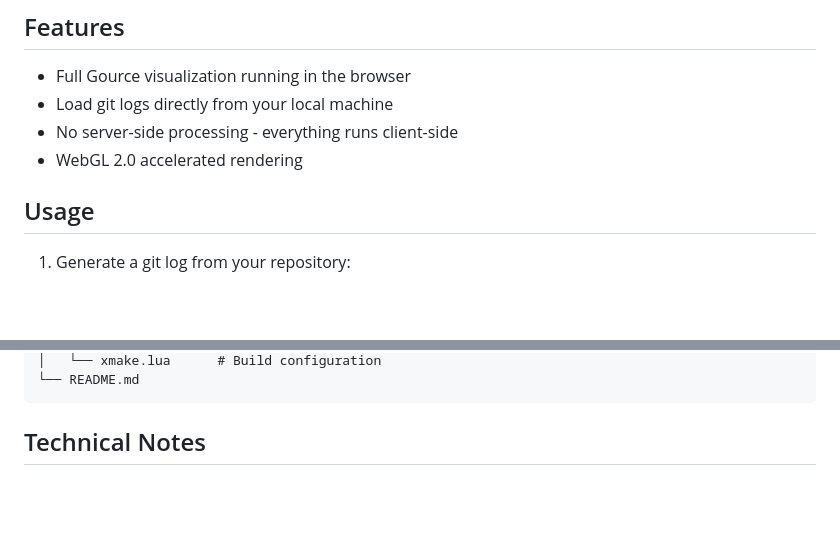
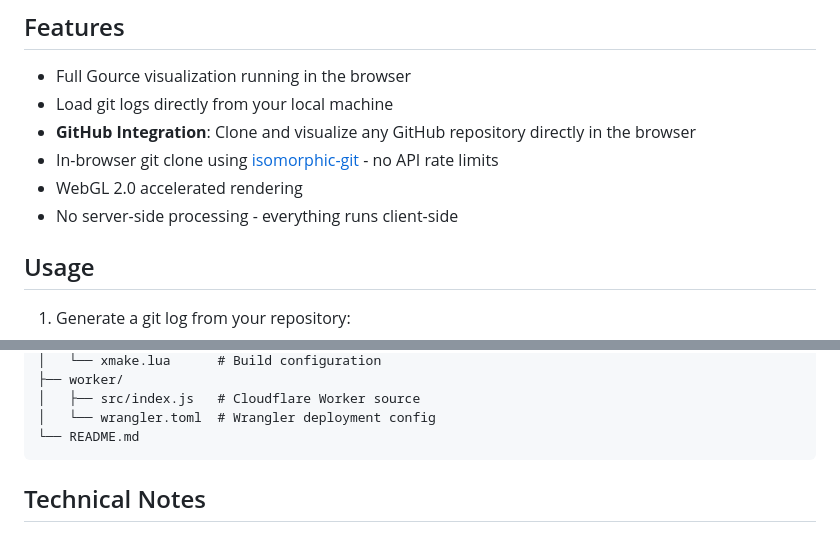
Before and after one commit to Posnet/gource-web, a Markdown page: README.md, 2 parts joined by grey strips. Rendered like a GitHub page; blank space fills up the shorter version.

````diff
--- a/README.md
+++ b/README.md
@@ -10,8 +10,10 @@ Visit the live demo at: https://gource.denialof.services/
 
 - Full Gource visualization running in the browser
 - Load git logs directly from your local machine
+- **GitHub Integration**: Clone and visualize any GitHub repository directly in the browser
+- In-browser git clone using [isomorphic-git](https://isomorphic-git.org/) - no API rate limits
+- WebGL 2.0 accelerated rendering
 - No server-side processing - everything runs client-side
-- WebGL 2.0 accelerated rendering
 
 ## Usage
 
@@ -119,4 +188,7 @@ gource-web/
 │   └── xmake.lua      # Build configuration
+├── worker/
+│   ├── src/index.js   # Cloudflare Worker source
+│   └── wrangler.toml  # Wrangler deployment config
 └── README.md
 ```
 
````
Also changed, not shown: other parts of README.md (+72 -5 lines).
